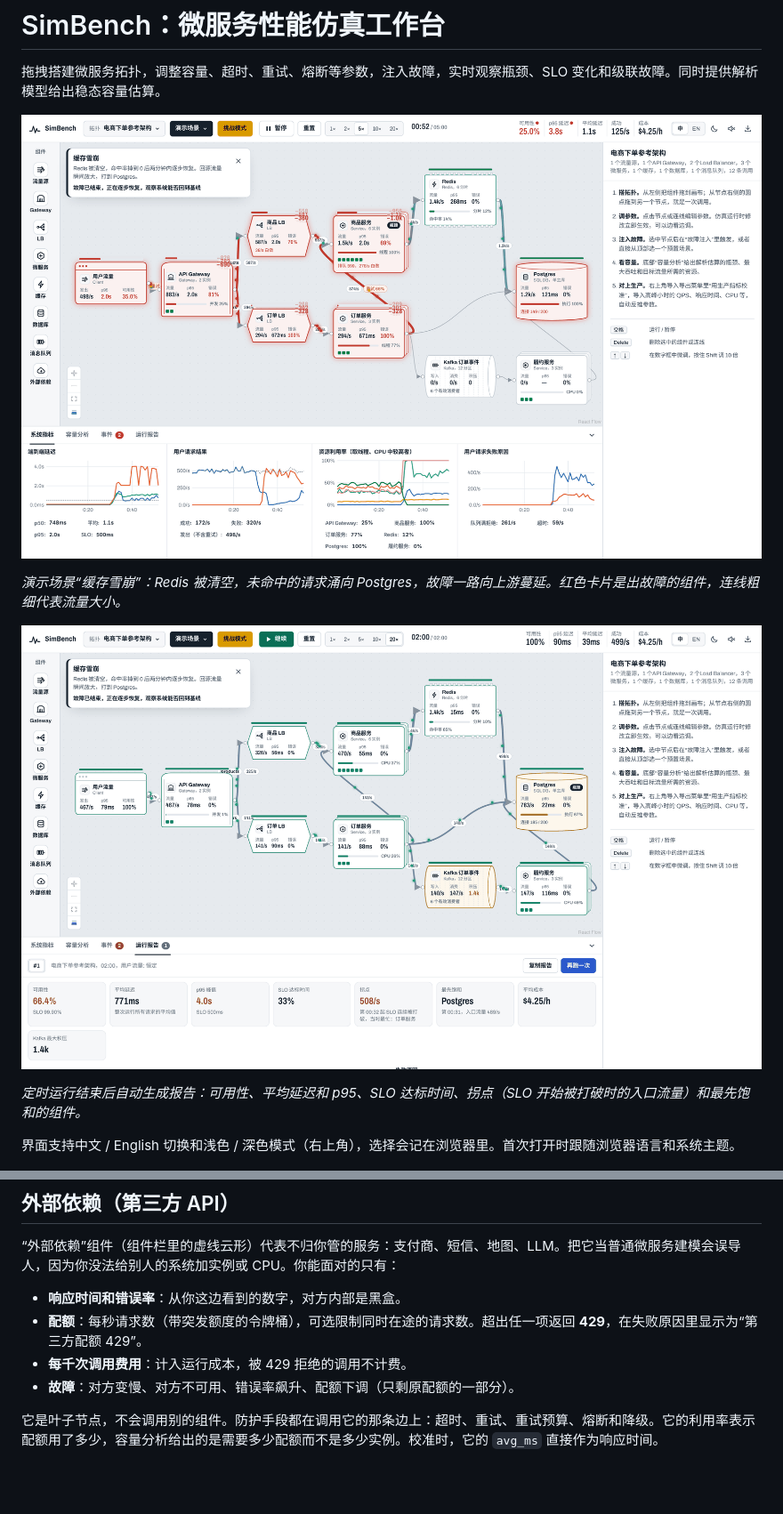
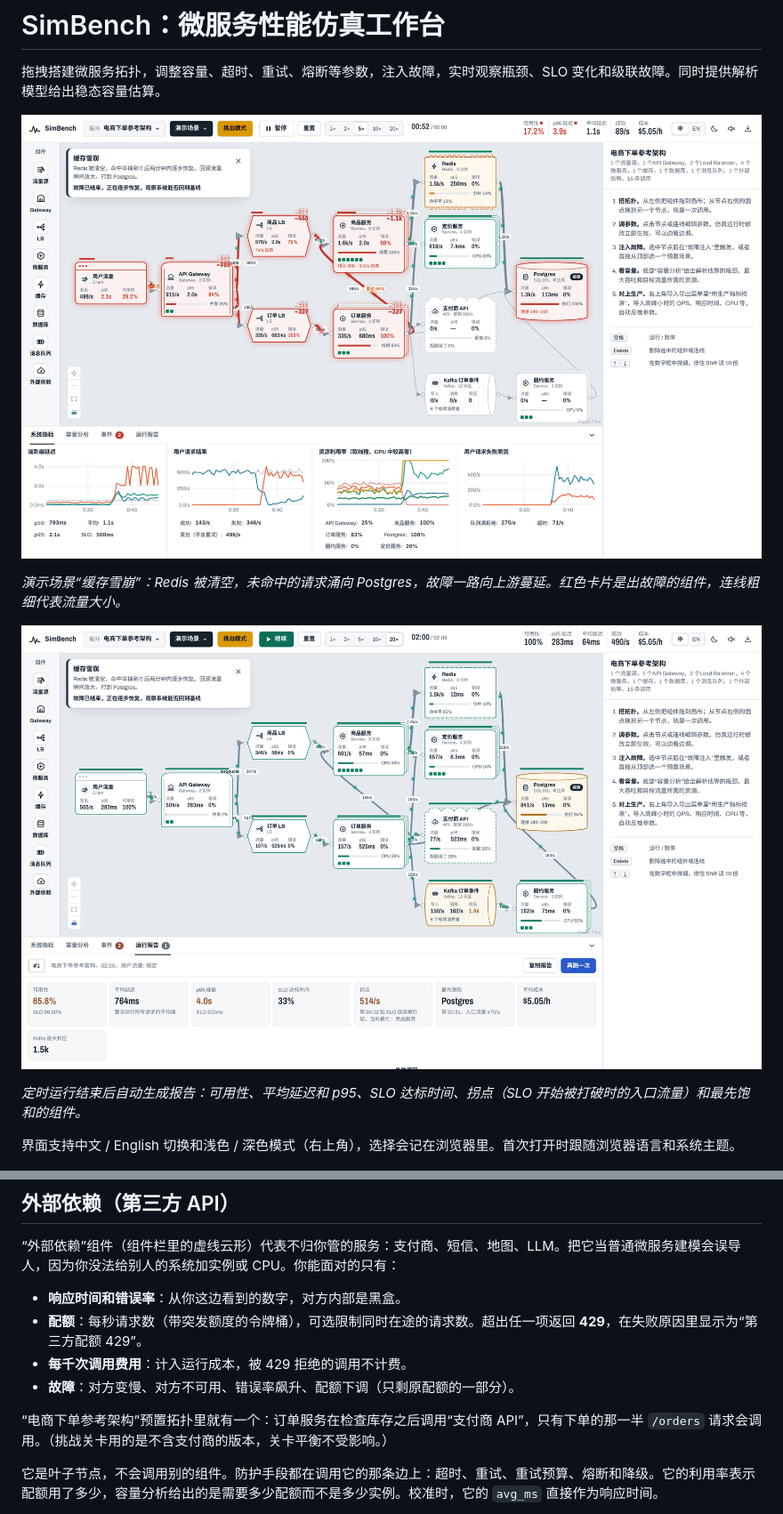
Before and after one commit to joychester/microwave, a Markdown page: README.zh-CN.md, 2 parts joined by grey strips. Shown at 89% size. Rendered like a GitHub page; pictures changed too: docs/images/hero-zh.png, docs/images/report-zh.png; blank space fills up the shorter version.

```diff
--- a/README.zh-CN.md
+++ b/README.zh-CN.md
@@ -39,6 +55,8 @@
 - **配额**：每秒请求数（带突发额度的令牌桶），可选限制同时在途的请求数。超出任一项返回 **429**，在失败原因里显示为“第三方配额 429”。
 - **每千次调用费用**：计入运行成本，被 429 拒绝的调用不计费。
 - **故障**：对方变慢、对方不可用、错误率飙升、配额下调（只剩原配额的一部分）。
+
+“电商下单参考架构”预置拓扑里就有一个：订单服务在检查库存之后调用“支付商 API”，只有下单的那一半 `/orders` 请求会调用。（挑战关卡用的是不含支付商的版本，关卡平衡不受影响。）
 
 它是叶子节点，不会调用别的组件。防护手段都在调用它的那条边上：超时、重试、重试预算、熔断和降级。它的利用率表示配额用了多少，容量分析给出的是需要多少配额而不是多少实例。校准时，它的 `avg_ms` 直接作为响应时间。
 
```
Also changed, not shown: other parts of README.zh-CN.md (+17 -0 lines), README.md (+20 -1 lines), docs/images/hero-en.png, docs/images/report-en.png, 5 other files.
